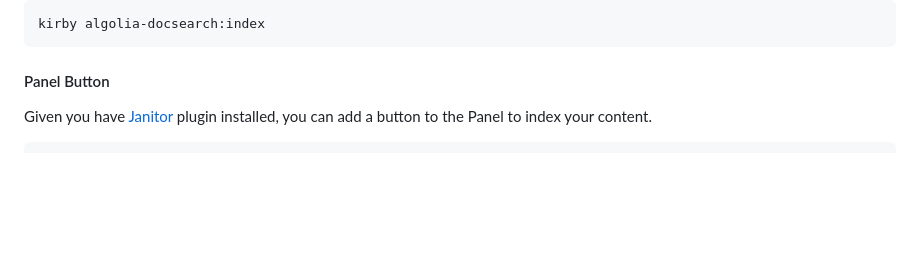
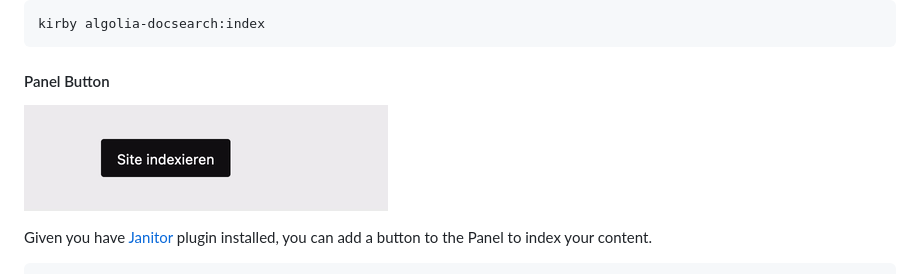
Before and after one commit to johannschopplich/kirby-algolia-docsearch, a Markdown page: README.md, the part around the change. Rendered like a GitHub page; pictures changed too: .github/panel-button-preview.gif (added); blank space fills up the shorter version.

Commit message:
chore: add Panel button preview

````diff
--- a/README.md
+++ b/README.md
@@ -159,6 +159,8 @@ kirby algolia-docsearch:index
 
 #### Panel Button
 
+![Preview of the Panel button](./.github/panel-button-preview.gif)
+
 Given you have [Janitor](https://github.com/bnomei/kirby3-janitor) plugin installed, you can add a button to the Panel to index your content.
 
 ```yml
````
